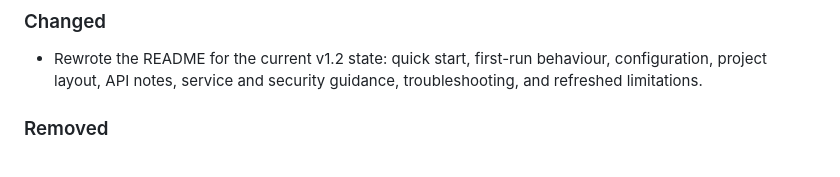
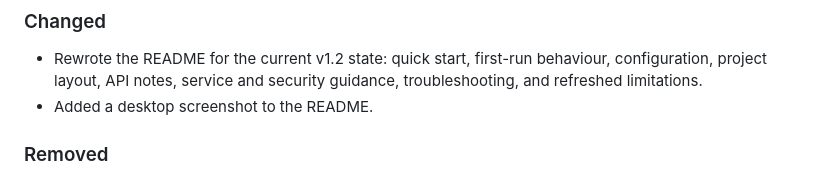
Before and after one commit to JonPinto/trumpvix, a Markdown page: CHANGELOG.md, the part around the change. Drawn GitHub-style.

```diff
--- a/CHANGELOG.md
+++ b/CHANGELOG.md
@@ -12,6 +12,7 @@ and this project adheres to [Semantic Versioning](https://semver.org/spec/v2.0.0
 - Rewrote the README for the current v1.2 state: quick start, first-run
   behaviour, configuration, project layout, API notes, service and security
   guidance, troubleshooting, and refreshed limitations.
+- Added a desktop screenshot to the README.
 
 ### Removed
 
```
Also changed, not shown: README.md (+6 -0 lines), docs/dashboard-desktop.jpg (added).
